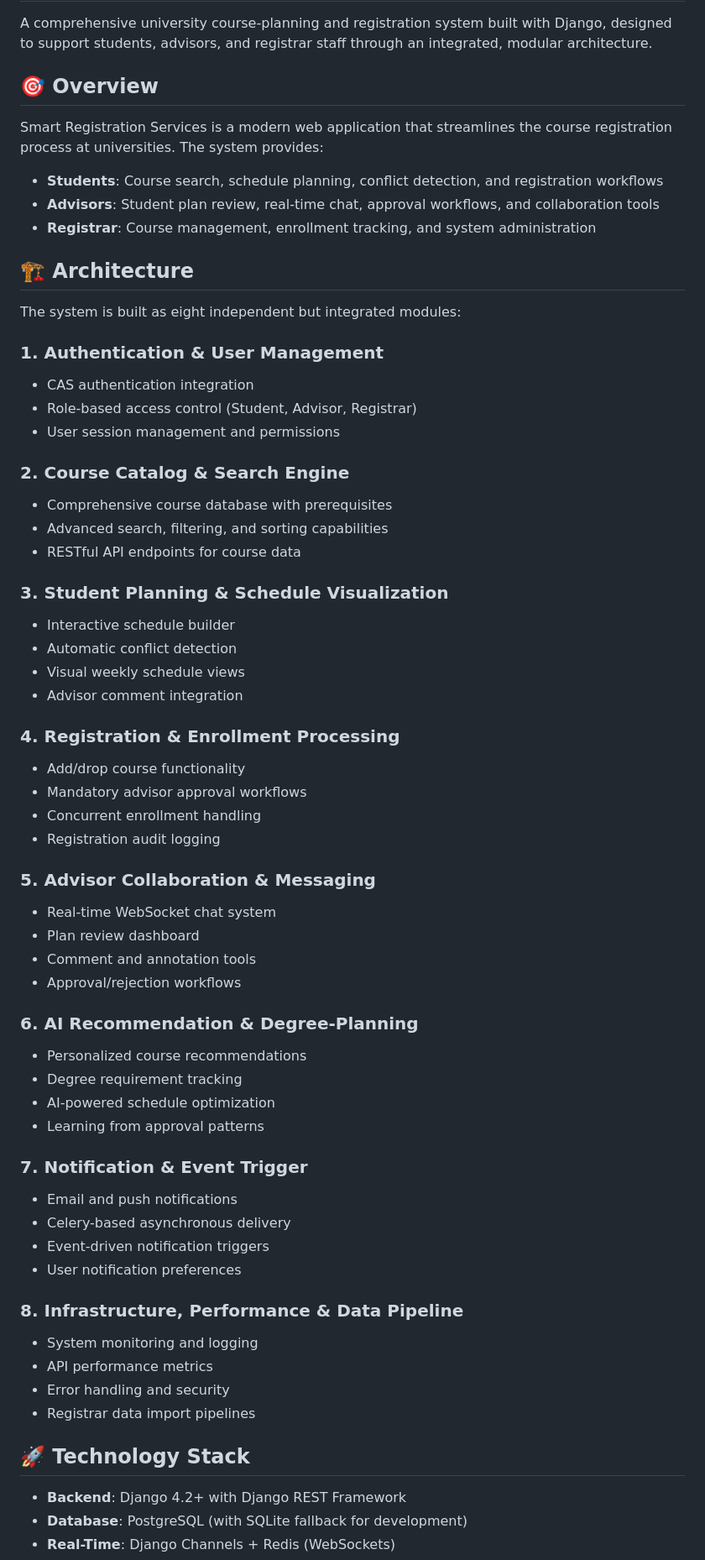
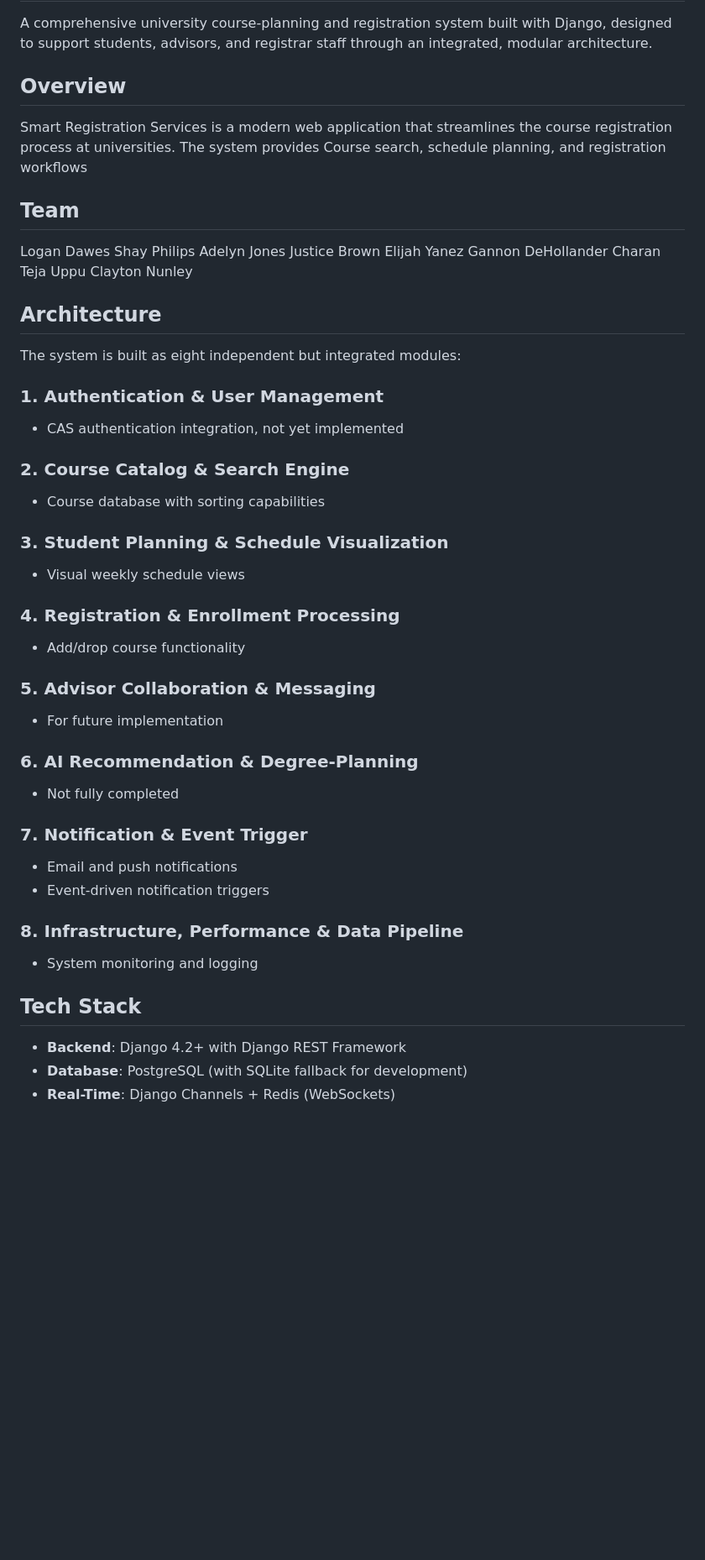
Before and after one commit to LoganDawes/Smart-Registration-Services, a Markdown page: README.md, the part around the change printed below. Shown: that part at 84% size. GitHub-like rendering; blank space fills up the shorter version.

```diff
--- a/README.md
+++ b/README.md
@@ -2,65 +2,51 @@
 
 A comprehensive university course-planning and registration system built with Django, designed to support students, advisors, and registrar staff through an integrated, modular architecture.
 
-## 🎯 Overview
+## Overview
 
-Smart Registration Services is a modern web application that streamlines the course registration process at universities. The system provides:
+Smart Registration Services is a modern web application that streamlines the course registration process at universities. The system provides Course search, schedule planning, and registration workflows
 
-- **Students**: Course search, schedule planning, conflict detection, and registration workflows
-- **Advisors**: Student plan review, real-time chat, approval workflows, and collaboration tools
-- **Registrar**: Course management, enrollment tracking, and system administration
+## Team
 
-## 🏗️ Architecture
+Logan Dawes
+Shay Philips
+Adelyn Jones
+Justice Brown
+Elijah Yanez
+Gannon DeHollander
+Charan Teja Uppu
+Clayton Nunley
+
+## Architecture
 
 The system is built as eight independent but integrated modules:
 
 ### 1. Authentication & User Management
-- CAS authentication integration
-- Role-based access control (Student, Advisor, Registrar)
-- User session management and permissions
+- CAS authentication integration, not yet implemented
 
 ### 2. Course Catalog & Search Engine
-- Comprehensive course database with prerequisites
-- Advanced search, filtering, and sorting capabilities
-- RESTful API endpoints for course data
+- Course database with sorting capabilities
 
 ### 3. Student Planning & Schedule Visualization
-- Interactive schedule builder
-- Automatic conflict detection
 - Visual weekly schedule views
-- Advisor comment integration
 
 ### 4. Registration & Enrollment Processing
 - Add/drop course functionality
-- Mandatory advisor approval workflows
-- Concurrent enrollment handling
-- Registration audit logging
 
 ### 5. Advisor Collaboration & Messaging
-- Real-time WebSocket chat system
-- Plan review dashboard
-- Comment and annotation tools
-- Approval/rejection workflows
+- For future implementation
 
 ### 6. AI Recommendation & Degree-Planning
-- Personalized course recommendations
-- Degree requirement tracking
-- AI-powered schedule optimization
-- Learning from approval patterns
+- Not fully completed
 
 ### 7. Notification & Event Trigger
 - Email and push notifications
-- Celery-based asynchronous delivery
 - Event-driven notification triggers
-- User notification preferences
 
 ### 8. Infrastructure, Performance & Data Pipeline
 - System monitoring and logging
-- API performance metrics
-- Error handling and security
-- Registrar data import pipelines
 
-## 🚀 Technology Stack
+## Tech Stack
 
 - **Backend**: Django 4.2+ with Django REST Framework
 - **Database**: PostgreSQL (with SQLite fallback for development)
```
Also changed, not shown: other parts of README.md (+5 -154 lines).
